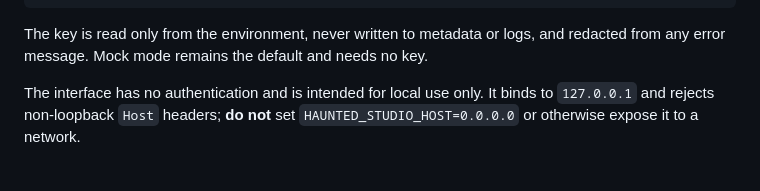
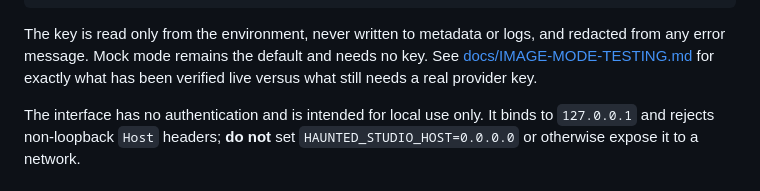
Before and after one commit to Fevriergirl/haunted-studio, a Markdown page: README.md, the part around the change. Drawn GitHub-style.

```diff
--- a/README.md
+++ b/README.md
@@ -197,6 +197,8 @@ npm run studio
 
 The key is read only from the environment, never written to metadata or logs, and
 redacted from any error message. Mock mode remains the default and needs no key.
+See [docs/IMAGE-MODE-TESTING.md](docs/IMAGE-MODE-TESTING.md) for exactly what has
+been verified live versus what still needs a real provider key.
 
 The interface has no authentication and is intended for local use only. It binds
 to `127.0.0.1` and rejects non-loopback `Host` headers; **do not** set
```
Also changed, not shown: docs/IMAGE-MODE-TESTING.md (added, +56 -0 lines).
